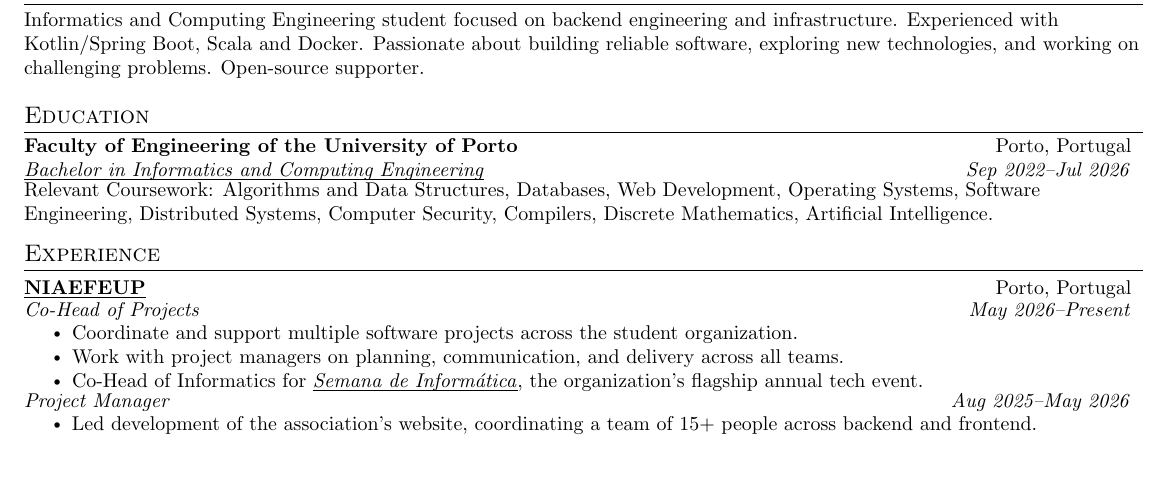
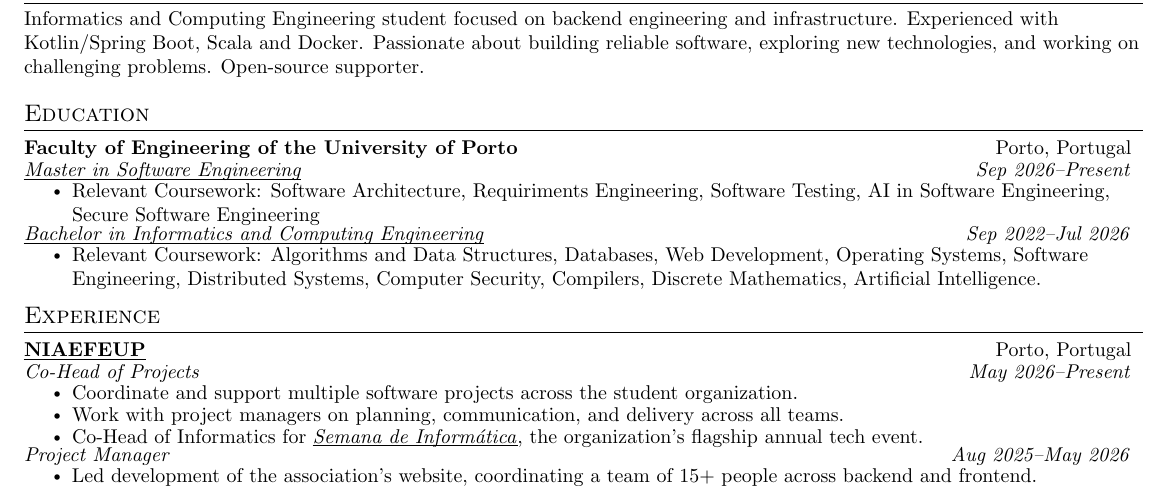
Before and after one commit to peucastro/resume, a LaTeX CV (resume.tex): part of the page, cut so that both start at the same text, the shorter picture padded with empty space. Compiled offline with pdfLaTeX.

Commit message:
added masters degree

```diff
--- a/resume.tex
+++ b/resume.tex
@@ -49,15 +49,23 @@ Open-source supporter.}
 \section{Education}
 \begin{resumeSubHeadingList}
 
-  \resumeSubheading%
-  {Faculty of Engineering of the University of Porto}{Porto, Portugal}
-  {\href{https://www.up.pt/feup/en/study/bachelors-degree/undergraduate-programmes/feup/22841/}{Bachelor
-  in Informatics and Computing Engineering}}{Sep
-  2022--Jul 2026}
-  \resumeItem{Relevant Coursework: Algorithms and Data Structures,
-    Databases, Web Development, Operating Systems, Software
-    Engineering, Distributed Systems, Computer Security, Compilers,
-  Discrete Mathematics, Artificial Intelligence.}
+  \resumeEducationHeading{Faculty of Engineering of the University of
+  Porto}{Porto, Portugal}
+  \resumeDegree{\href{https://www.up.pt/feup/en/study/masters-degree/master-programmes/feup/10861/}{Master
+  in Software Engineering}}{Sep 2026--Present}
+  \begin{resumeItemList}
+    \resumeItem{Relevant Coursework: Software Architecture,
+      Requiriments Engineering, Software Testing, AI in Software
+    Engineering, Secure Software Engineering}
+  \end{resumeItemList}
+  \resumeDegree{\href{https://www.up.pt/feup/en/study/bachelors-degree/undergraduate-programmes/feup/22841/}{Bachelor
+  in Informatics and Computing Engineering}}{Sep 2022--Jul 2026}
+  \begin{resumeItemList}
+    \resumeItem{Relevant Coursework: Algorithms and Data Structures,
+      Databases, Web Development, Operating Systems, Software
+      Engineering, Distributed Systems, Computer Security, Compilers,
+    Discrete Mathematics, Artificial Intelligence.}
+  \end{resumeItemList}
 
 \end{resumeSubHeadingList}
 
```
